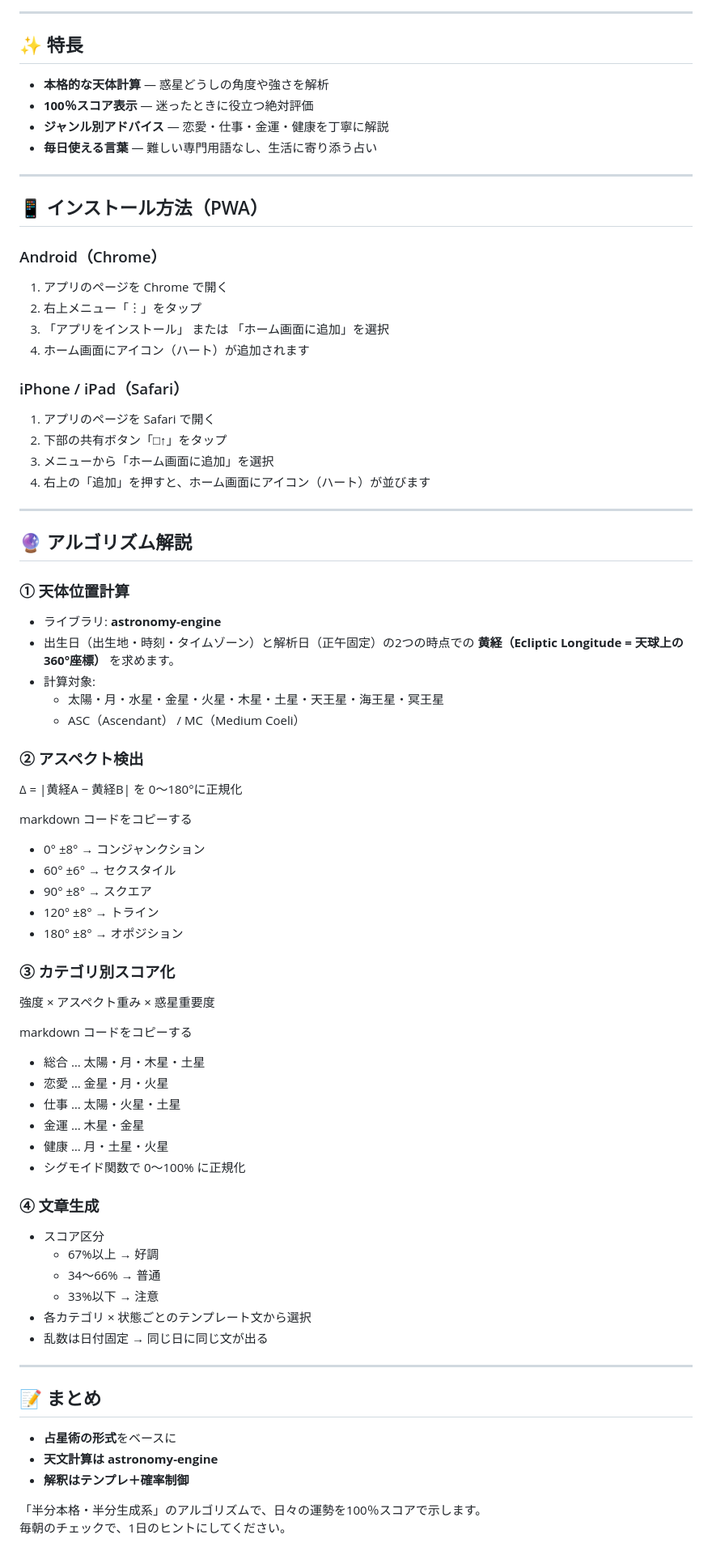
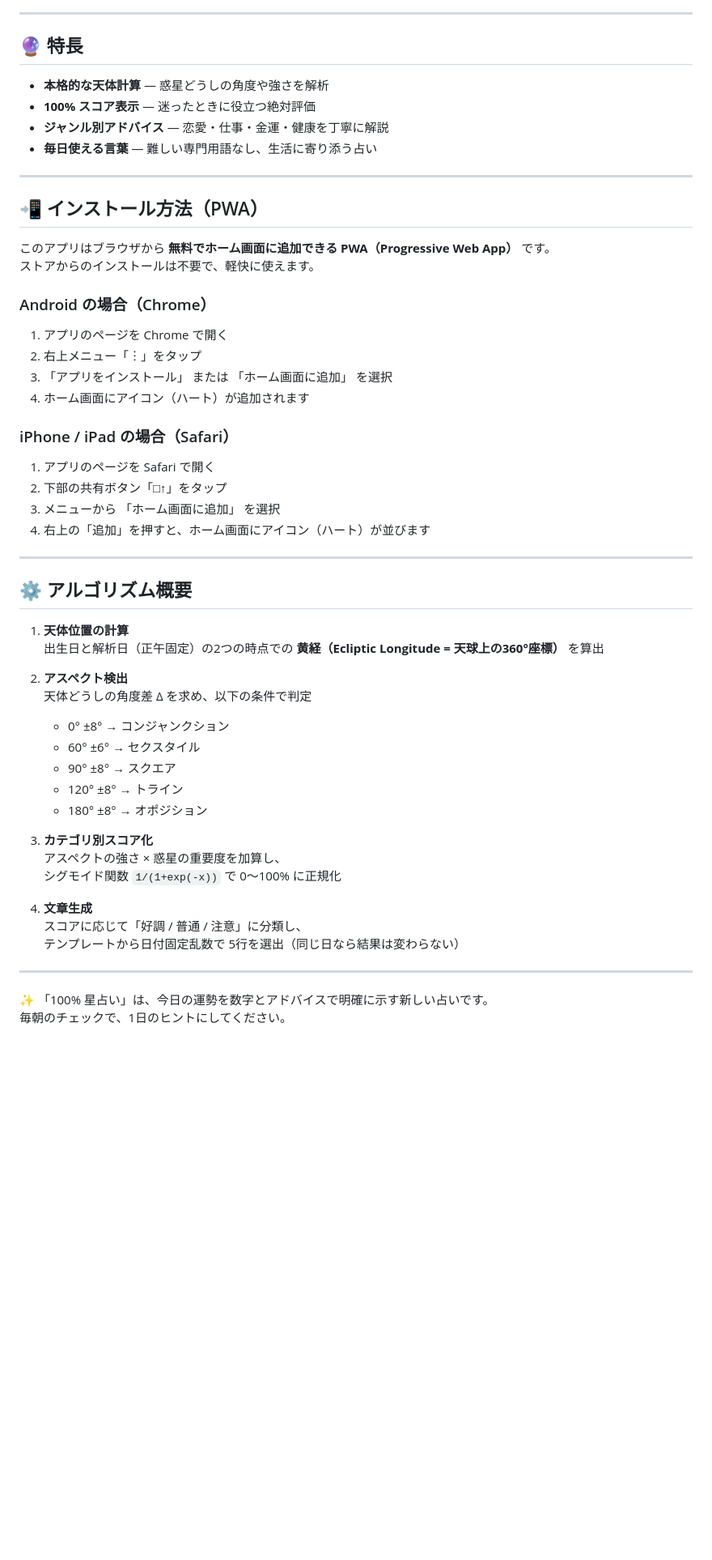
Before and after one commit to Masato-Nasu/horoscope-100pct, a Markdown page: README.md, the part around one of its changes. Shown at 81% size. Rendered like a GitHub page; blank space fills up the shorter version.

```diff
--- a/README.md
+++ b/README.md
@@ -22,76 +23,56 @@
 
 ---
 
-## ✨ 特長
+## 🔮 特長
+
 - **本格的な天体計算** — 惑星どうしの角度や強さを解析
-- **100％スコア表示** — 迷ったときに役立つ絶対評価
+- **100% スコア表示** — 迷ったときに役立つ絶対評価
 - **ジャンル別アドバイス** — 恋愛・仕事・金運・健康を丁寧に解説
 - **毎日使える言葉** — 難しい専門用語なし、生活に寄り添う占い
 
 ---
 
-## 📱 インストール方法（PWA）
+## 📲 インストール方法（PWA）
 
-### Android（Chrome）
+このアプリはブラウザから **無料でホーム画面に追加できる PWA（Progressive Web App）** です。
+ストアからのインストールは不要で、軽快に使えます。
+
+### Android の場合（Chrome）
 1. アプリのページを Chrome で開く
 2. 右上メニュー「︙」をタップ
-3. 「アプリをインストール」 または 「ホーム画面に追加」を選択
+3. 「アプリをインストール」 または 「ホーム画面に追加」 を選択
 4. ホーム画面にアイコン（ハート）が追加されます
 
-### iPhone / iPad（Safari）
+### iPhone / iPad の場合（Safari）
 1. アプリのページを Safari で開く
 2. 下部の共有ボタン「□↑」をタップ
-3. メニューから「ホーム画面に追加」を選択
+3. メニューから 「ホーム画面に追加」 を選択
 4. 右上の「追加」を押すと、ホーム画面にアイコン（ハート）が並びます
 
 ---
 
-## 🔮 アルゴリズム解説
+## ⚙️ アルゴリズム概要
 
-### ① 天体位置計算
-- ライブラリ: **astronomy-engine**
-- 出生日（出生地・時刻・タイムゾーン）と解析日（正午固定）の2つの時点での **黄経（Ecliptic Longitude = 天球上の360°座標）** を求めます。
-- 計算対象:
-  - 太陽・月・水星・金星・火星・木星・土星・天王星・海王星・冥王星
-  - ASC（Ascendant） / MC（Medium Coeli）
+1. **天体位置の計算**
+   出生日と解析日（正午固定）の2つの時点での **黄経（Ecliptic Longitude = 天球上の360°座標）** を算出
 
-### ② アスペクト検出
-Δ = |黄経A − 黄経B| を 0〜180°に正規化
+2. **アスペクト検出**
+   天体どうしの角度差 Δ を求め、以下の条件で判定
+   - 0° ±8° → コンジャンクション
+   - 60° ±6° → セクスタイル
+   - 90° ±8° → スクエア
+   - 120° ±8° → トライン
+   - 180° ±8° → オポジション
 
-markdown
-コードをコピーする
-- 0° ±8° → コンジャンクション
-- 60° ±6° → セクスタイル
-- 90° ±8° → スクエア
-- 120° ±8° → トライン
-- 180° ±8° → オポジション
+3. **カテゴリ別スコア化**
+   アスペクトの強さ × 惑星の重要度を加算し、
+   シグモイド関数 `1/(1+exp(-x))` で 0〜100% に正規化
 
-### ③ カテゴリ別スコア化
-強度 × アスペクト重み × 惑星重要度
-
-markdown
-コードをコピーする
-- 総合 … 太陽・月・木星・土星
-- 恋愛 … 金星・月・火星
-- 仕事 … 太陽・火星・土星
-- 金運 … 木星・金星
-- 健康 … 月・土星・火星
-- シグモイド関数で 0〜100% に正規化
-
-### ④ 文章生成
-- スコア区分
-  - 67%以上 → 好調
-  - 34〜66% → 普通
-  - 33%以下 → 注意
-- 各カテゴリ × 状態ごとのテンプレート文から選択
-- 乱数は日付固定 → 同じ日に同じ文が出る
+4. **文章生成**
+   スコアに応じて「好調 / 普通 / 注意」に分類し、
+   テンプレートから日付固定乱数で 5行を選出（同じ日なら結果は変わらない）
 
 ---
 
-## 📝 まとめ
-- **占星術の形式**をベースに
-- **天文計算は astronomy-engine**
-- **解釈はテンプレ＋確率制御**
-
-「半分本格・半分生成系」のアルゴリズムで、日々の運勢を100％スコアで示します。
+✨ 「100% 星占い」は、今日の運勢を数字とアドバイスで明確に示す新しい占いです。
 毎朝のチェックで、1日のヒントにしてください。
```
Also changed, not shown: other parts of README.md (+10 -9 lines).
